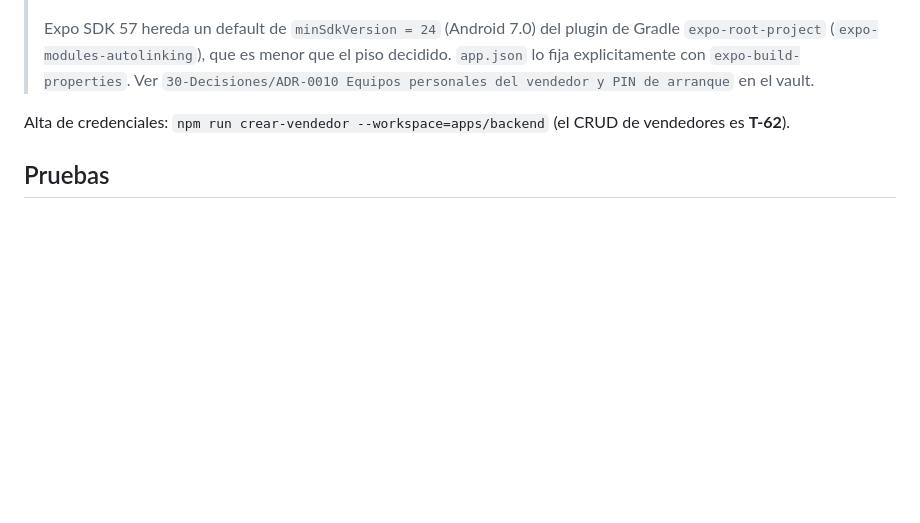
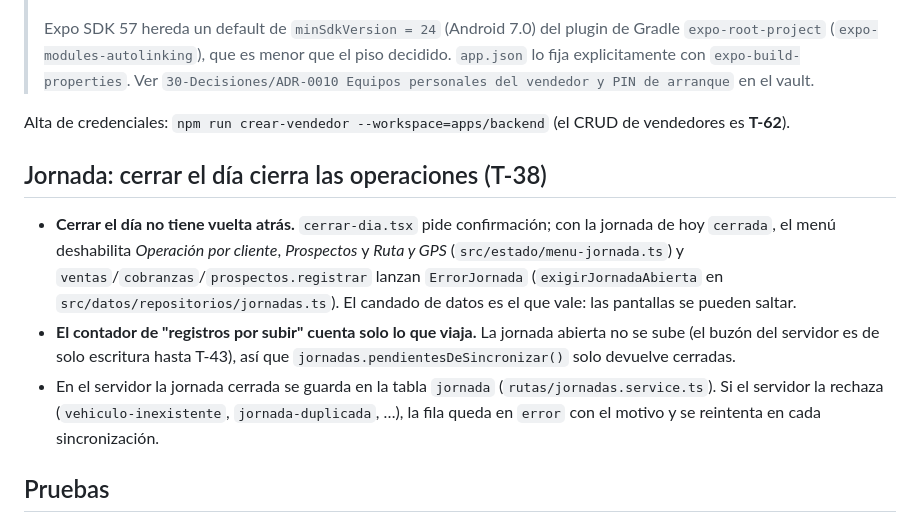
Before and after one commit to robertopeiro12/proyecto-sinmex, a Markdown page: apps/tablet/README.md, the part around the change. GitHub-like rendering; blank space fills up the shorter version.

Commit message:
T-38: documentacion — jornada en el servidor y candados del dia cerrado
Co-Authored-By: Claude Fable 5.1 <noreply@anthropic.com>

```diff
--- a/apps/tablet/README.md
+++ b/apps/tablet/README.md
@@ -155,6 +155,19 @@ apuntarlo a la IP del servidor en la red del negocio.
 Alta de credenciales: `npm run crear-vendedor --workspace=apps/backend` (el CRUD
 de vendedores es **T-62**).
 
+## Jornada: cerrar el día cierra las operaciones (T-38)
+
+- **Cerrar el día no tiene vuelta atrás.** `cerrar-dia.tsx` pide confirmación; con la jornada de hoy `cerrada`,
+  el menú deshabilita *Operación por cliente*, *Prospectos* y *Ruta y GPS* (`src/estado/menu-jornada.ts`) y
+  `ventas`/`cobranzas`/`prospectos.registrar` lanzan `ErrorJornada` (`exigirJornadaAbierta` en
+  `src/datos/repositorios/jornadas.ts`). El candado de datos es el que vale: las pantallas se pueden saltar.
+- **El contador de "registros por subir" cuenta solo lo que viaja.** La jornada abierta no se sube (el buzón
+  del servidor es de solo escritura hasta T-43), así que `jornadas.pendientesDeSincronizar()` solo devuelve
+  cerradas.
+- En el servidor la jornada cerrada se guarda en la tabla `jornada` (`rutas/jornadas.service.ts`). Si el
+  servidor la rechaza (`vehiculo-inexistente`, `jornada-duplicada`, …), la fila queda en `error` con el motivo
+  y se reintenta en cada sincronización.
+
 ## Pruebas
 
 `npm test --workspace=apps/tablet` corre Jest con `ts-jest` en Node puro y prueba
```
Also changed, not shown: CLAUDE.md (+13 -0 lines).
